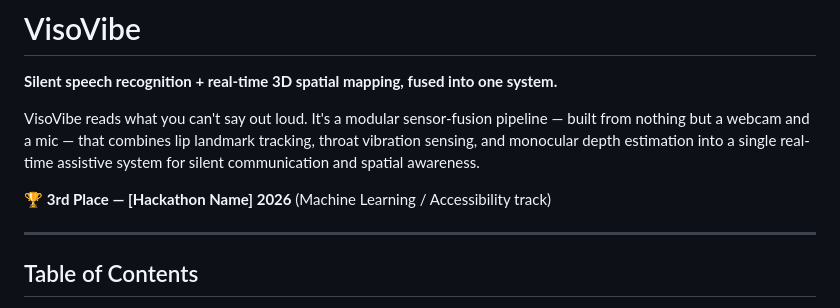
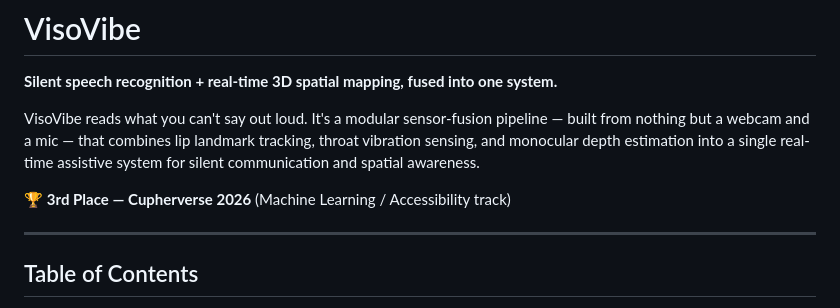
Before and after one commit to Shre-Sat/VisoVibe, a Markdown page: README.md, the part around the change. Rendered like a GitHub page.

Commit message:
Update hackathon name in README

```diff
--- a/README.md
+++ b/README.md
@@ -4,7 +4,7 @@
 
 VisoVibe reads what you can't say out loud. It's a modular sensor-fusion pipeline — built from nothing but a webcam and a mic — that combines lip landmark tracking, throat vibration sensing, and monocular depth estimation into a single real-time assistive system for silent communication and spatial awareness.
 
-🏆 **3rd Place — [Hackathon Name] 2026** (Machine Learning / Accessibility track)
+🏆 **3rd Place — Cupherverse 2026** (Machine Learning / Accessibility track)
 
 ---
 
```
